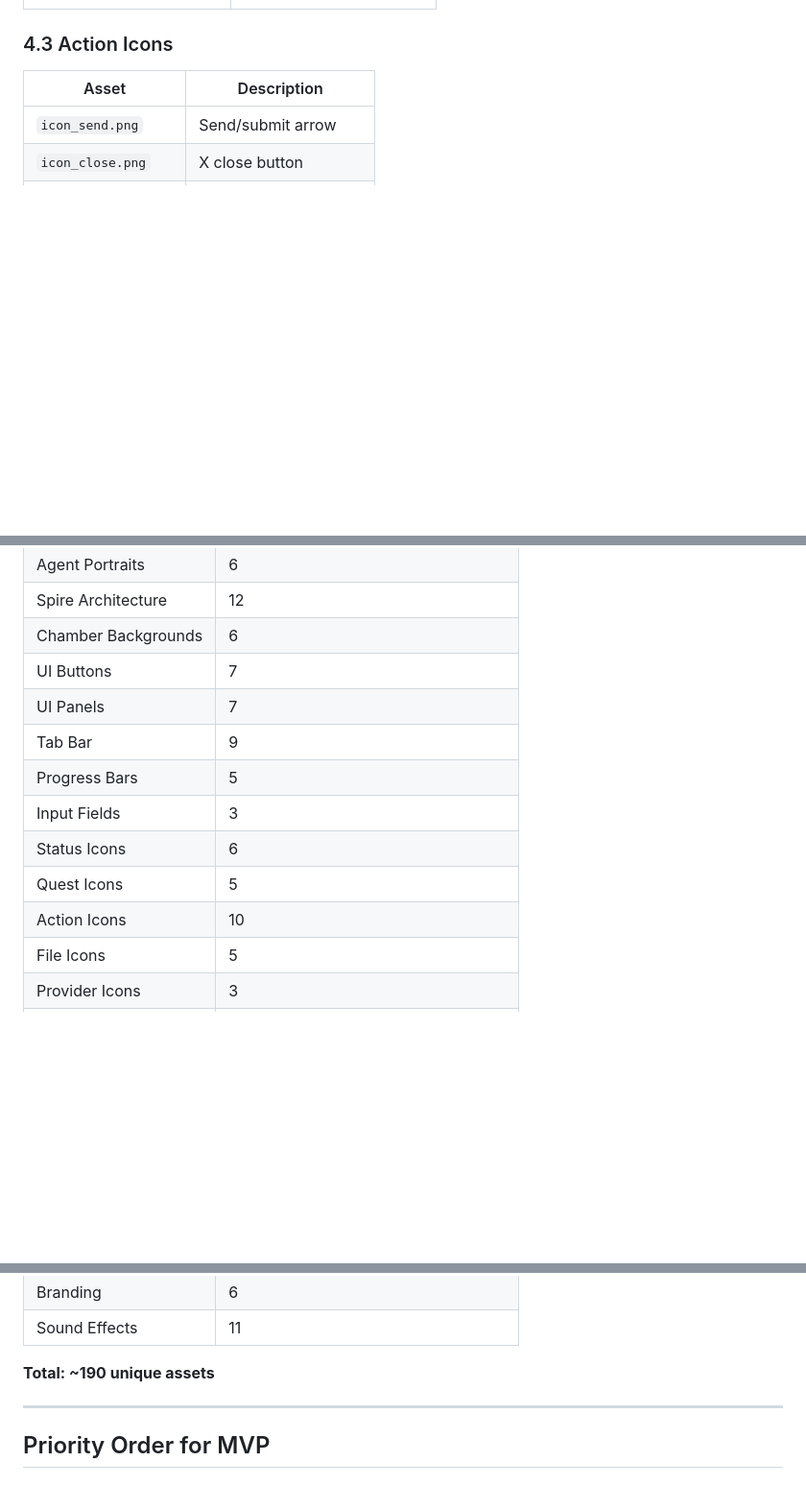
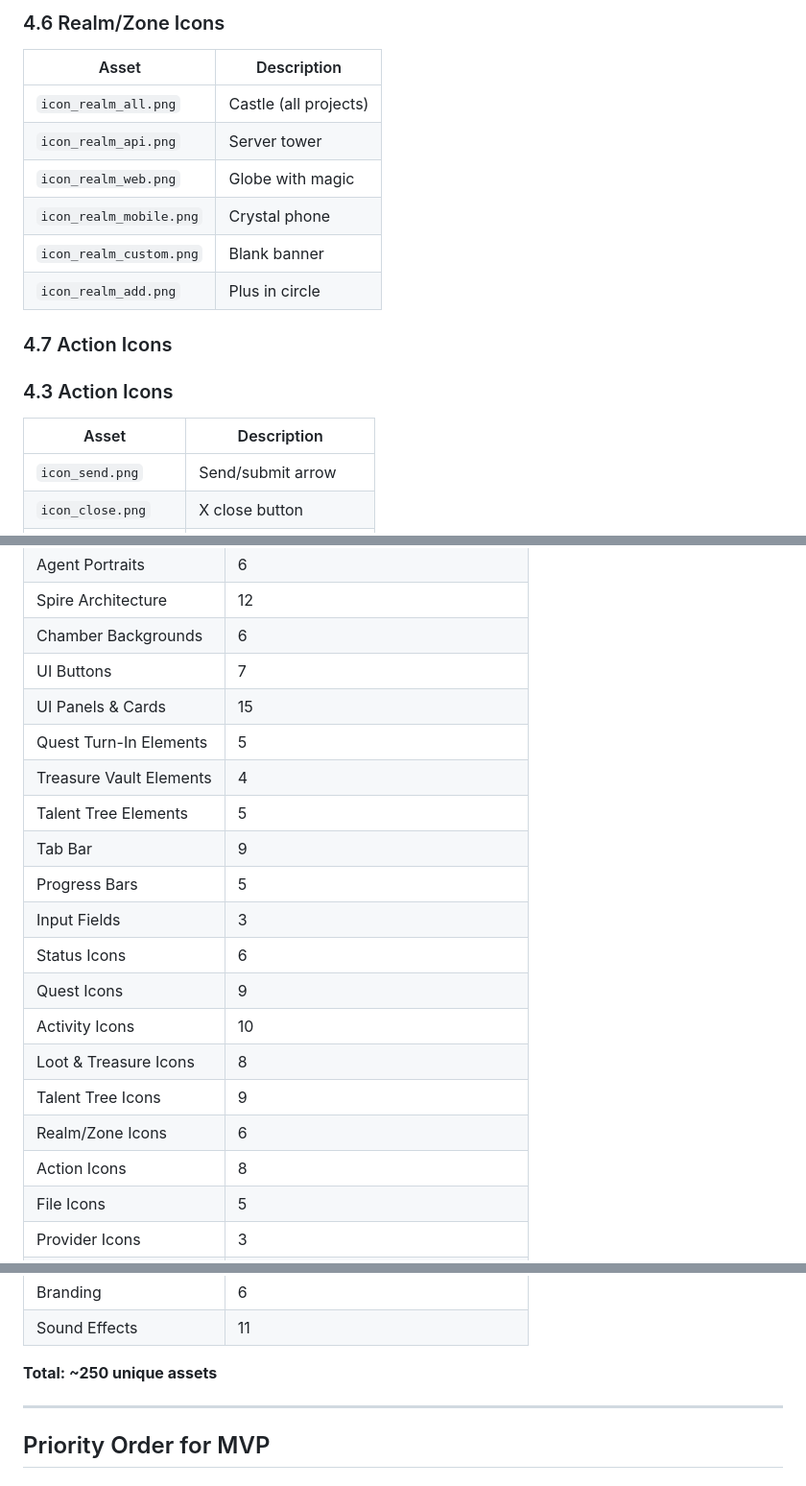
Before and after one commit to tony-freedomology/AgentForge, a Markdown page: docs/mobile/ASSET_LIST.md, 3 parts joined by grey strips. Shown at 96% size. GitHub-like rendering; blank space fills up the shorter version.

```diff
--- a/docs/mobile/ASSET_LIST.md
+++ b/docs/mobile/ASSET_LIST.md
@@ -214,3 +291,14 @@ All icons **32x32 pixels** unless noted.
+### 4.6 Realm/Zone Icons
+| Asset | Description |
+|-------|-------------|
+| `icon_realm_all.png` | Castle (all projects) |
+| `icon_realm_api.png` | Server tower |
+| `icon_realm_web.png` | Globe with magic |
+| `icon_realm_mobile.png` | Crystal phone |
+| `icon_realm_custom.png` | Blank banner |
+| `icon_realm_add.png` | Plus in circle |
+
+### 4.7 Action Icons
 
 ### 4.3 Action Icons
 | Asset | Description |
@@ -392,13 +480,20 @@ Must be: Pixel-perfect, no anti-aliasing, clear silhouette
 | Spire Architecture | 12 |
 | Chamber Backgrounds | 6 |
 | UI Buttons | 7 |
-| UI Panels | 7 |
+| UI Panels & Cards | 15 |
+| Quest Turn-In Elements | 5 |
+| Treasure Vault Elements | 4 |
+| Talent Tree Elements | 5 |
 | Tab Bar | 9 |
 | Progress Bars | 5 |
 | Input Fields | 3 |
 | Status Icons | 6 |
-| Quest Icons | 5 |
-| Action Icons | 10 |
+| Quest Icons | 9 |
+| Activity Icons | 10 |
+| Loot & Treasure Icons | 8 |
+| Talent Tree Icons | 9 |
+| Realm/Zone Icons | 6 |
+| Action Icons | 8 |
 | File Icons | 5 |
 | Provider Icons | 3 |
 | Badges | 3 |
@@ -413,7 +508,7 @@ Must be: Pixel-perfect, no anti-aliasing, clear silhouette
 | Branding | 6 |
 | Sound Effects | 11 |
 
-**Total: ~190 unique assets**
+**Total: ~250 unique assets**
 
 ---
 
```
Also changed, not shown: other parts of docs/mobile/ASSET_LIST.md (+77 -0 lines).
